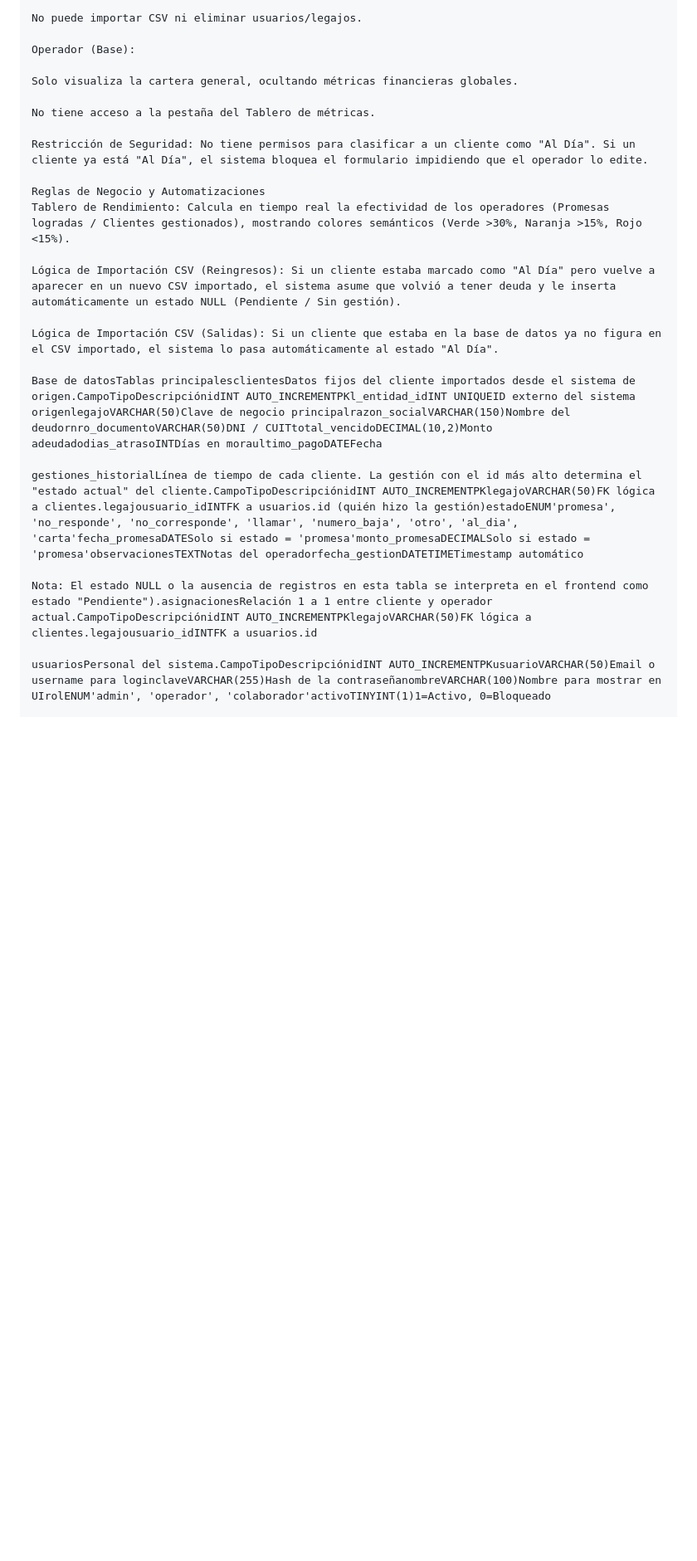
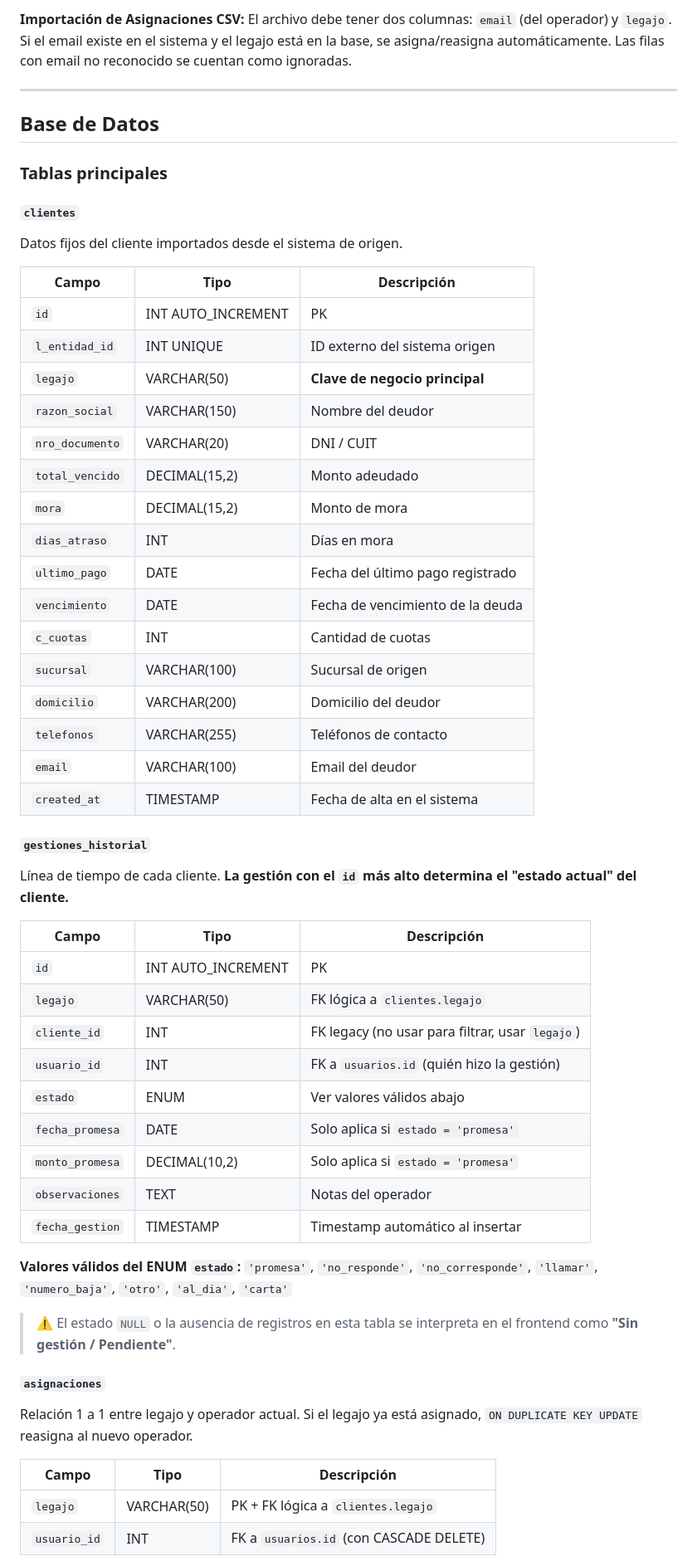
Before and after one commit to puntoaltotecno/crmroque, a Markdown page: README.md, the part around one of its changes. Shown at 83% size. Drawn GitHub-style; blank space fills up the shorter version.

```diff
--- a/README.md
+++ b/README.md
@@ -52,26 +77,59 @@ Puede asignar carteras y ver a todo el personal.
 
-No puede importar CSV ni eliminar usuarios/legajos.
+**Importación de Asignaciones CSV:** El archivo debe tener dos columnas: `email` (del operador) y `legajo`. Si el email existe en el sistema y el legajo está en la base, se asigna/reasigna automáticamente. Las filas con email no reconocido se cuentan como ignoradas.
 
-Operador (Base):
+---
 
-Solo visualiza la cartera general, ocultando métricas financieras globales.
+## Base de Datos
 
-No tiene acceso a la pestaña del Tablero de métricas.
+### Tablas principales
 
-Restricción de Seguridad: No tiene permisos para clasificar a un cliente como "Al Día". Si un cliente ya está "Al Día", el sistema bloquea el formulario impidiendo que el operador lo edite.
+#### `clientes`
+Datos fijos del cliente importados desde el sistema de origen.
 
-Reglas de Negocio y Automatizaciones
-Tablero de Rendimiento: Calcula en tiempo real la efectividad de los operadores (Promesas logradas / Clientes gestionados), mostrando colores semánticos (Verde >30%, Naranja >15%, Rojo <15%).
+| Campo | Tipo | Descripción |
+|---|---|---|
+| `id` | INT AUTO_INCREMENT | PK |
+| `l_entidad_id` | INT UNIQUE | ID externo del sistema origen |
+| `legajo` | VARCHAR(50) | **Clave de negocio principal** |
+| `razon_social` | VARCHAR(150) | Nombre del deudor |
+| `nro_documento` | VARCHAR(20) | DNI / CUIT |
+| `total_vencido` | DECIMAL(15,2) | Monto adeudado |
+| `mora` | DECIMAL(15,2) | Monto de mora |
+| `dias_atraso` | INT | Días en mora |
+| `ultimo_pago` | DATE | Fecha del último pago registrado |
+| `vencimiento` | DATE | Fecha de vencimiento de la deuda |
+| `c_cuotas` | INT | Cantidad de cuotas |
+| `sucursal` | VARCHAR(100) | Sucursal de origen |
+| `domicilio` | VARCHAR(200) | Domicilio del deudor |
+| `telefonos` | VARCHAR(255) | Teléfonos de contacto |
+| `email` | VARCHAR(100) | Email del deudor |
+| `created_at` | TIMESTAMP | Fecha de alta en el sistema |
 
-Lógica de Importación CSV (Reingresos): Si un cliente estaba marcado como "Al Día" pero vuelve a aparecer en un nuevo CSV importado, el sistema asume que volvió a tener deuda y le inserta automáticamente un estado NULL (Pendiente / Sin gestión).
+#### `gestiones_historial`
+Línea de tiempo de cada cliente. **La gestión con el `id` más alto determina el "estado actual" del cliente.**
 
-Lógica de Importación CSV (Salidas): Si un cliente que estaba en la base de datos ya no figura en el CSV importado, el sistema lo pasa automáticamente al estado "Al Día".
+| Campo | Tipo | Descripción |
+|---|---|---|
+| `id` | INT AUTO_INCREMENT | PK |
+| `legajo` | VARCHAR(50) | FK lógica a `clientes.legajo` |
+| `cliente_id` | INT | FK legacy (no usar para filtrar, usar `legajo`) |
+| `usuario_id` | INT | FK a `usuarios.id` (quién hizo la gestión) |
+| `estado` | ENUM | Ver valores válidos abajo |
+| `fecha_promesa` | DATE | Solo aplica si `estado = 'promesa'` |
+| `monto_promesa` | DECIMAL(10,2) | Solo aplica si `estado = 'promesa'` |
+| `observaciones` | TEXT | Notas del operador |
+| `fecha_gestion` | TIMESTAMP | Timestamp automático al insertar |
 
-Base de datosTablas principalesclientesDatos fijos del cliente importados desde el sistema de origen.CampoTipoDescripciónidINT AUTO_INCREMENTPKl_entidad_idINT UNIQUEID externo del sistema origenlegajoVARCHAR(50)Clave de negocio principalrazon_socialVARCHAR(150)Nombre del deudornro_documentoVARCHAR(50)DNI / CUITtotal_vencidoDECIMAL(10,2)Monto adeudadodias_atrasoINTDías en moraultimo_pagoDATEFecha
+**Valores válidos del ENUM `estado`:**
+`'promesa'`, `'no_responde'`, `'no_corresponde'`, `'llamar'`, `'numero_baja'`, `'otro'`, `'al_dia'`, `'carta'`
 
-gestiones_historialLínea de tiempo de cada cliente. La gestión con el id más alto determina el "estado actual" del cliente.CampoTipoDescripciónidINT AUTO_INCREMENTPKlegajoVARCHAR(50)FK lógica a clientes.legajousuario_idINTFK a usuarios.id (quién hizo la gestión)estadoENUM'promesa', 'no_responde', 'no_corresponde', 'llamar', 'numero_baja', 'otro', 'al_dia', 'carta'fecha_promesaDATESolo si estado = 'promesa'monto_promesaDECIMALSolo si estado = 'promesa'observacionesTEXTNotas del operadorfecha_gestionDATETIMETimestamp automático
+> ⚠️ El estado `NULL` o la ausencia de registros en esta tabla se interpreta en el frontend como **"Sin gestión / Pendiente"**.
 
-Nota: El estado NULL o la ausencia de registros en esta tabla se interpreta en el frontend como estado "Pendiente").asignacionesRelación 1 a 1 entre cliente y operador actual.CampoTipoDescripciónidINT AUTO_INCREMENTPKlegajoVARCHAR(50)FK lógica a clientes.legajousuario_idINTFK a usuarios.id
+#### `asignaciones`
+Relación 1 a 1 entre legajo y operador actual. Si el legajo ya está asignado, `ON DUPLICATE KEY UPDATE` reasigna al nuevo operador.
 
-usuariosPersonal del sistema.CampoTipoDescripciónidINT AUTO_INCREMENTPKusuarioVARCHAR(50)Email o username para loginclaveVARCHAR(255)Hash de la contraseñanombreVARCHAR(100)Nombre para mostrar en UIrolENUM'admin', 'operador', 'colaborador'activoTINYINT(1)1=Activo, 0=Bloqueado
+| Campo | Tipo | Descripción |
+|---|---|---|
+| `legajo` | VARCHAR(50) | PK + FK lógica a `clientes.legajo` |
+| `usuario_id` | INT | FK a `usuarios.id` (con CASCADE DELETE) |
 
```
Also changed, not shown: other parts of README.md (+94 -35 lines).
